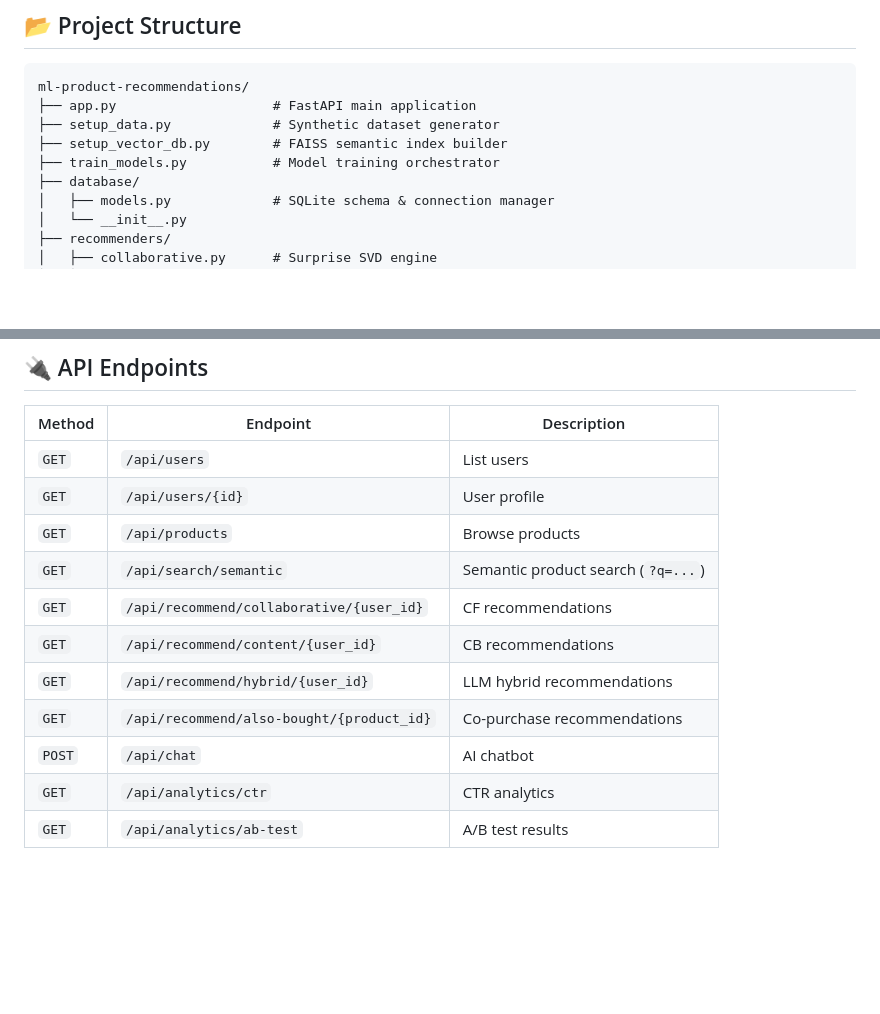
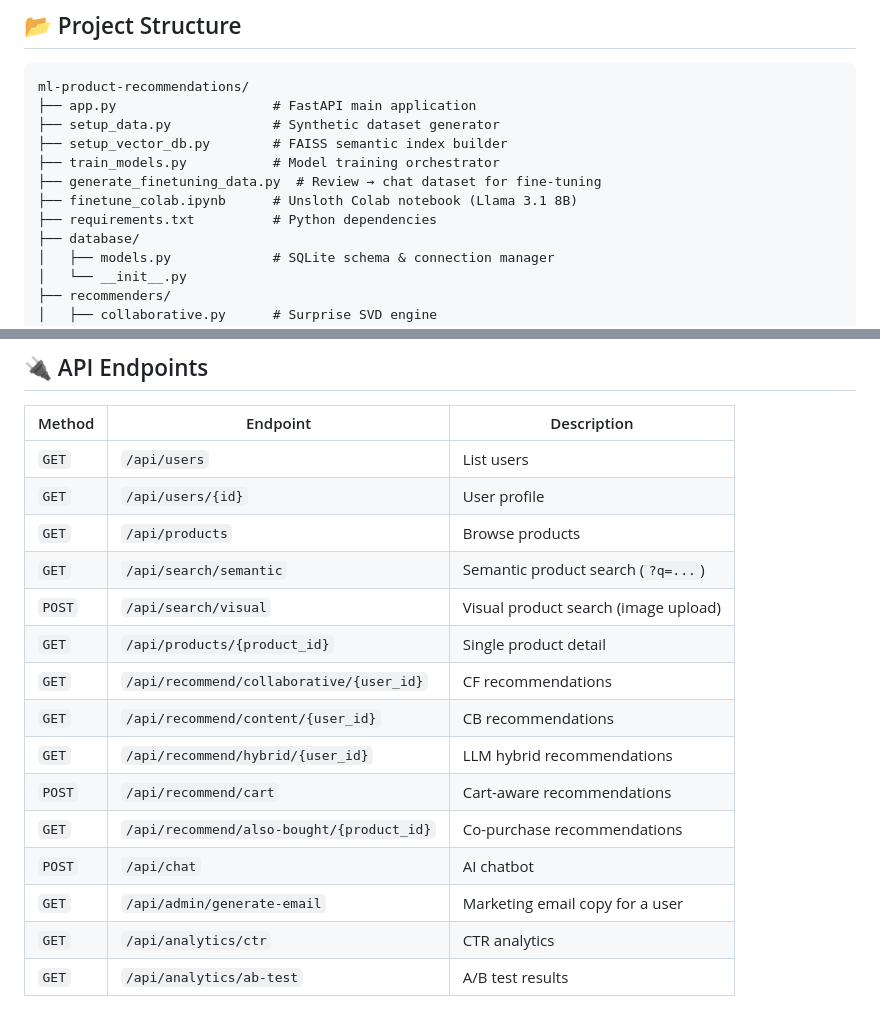
Before and after one commit to lohith2507/ml-product-recommendations, a Markdown page: README.md, 2 parts joined by grey strips. GitHub-like rendering; blank space fills up the shorter version.

Commit message:
docs: list fine-tune scripts in tree and document more API routes

```diff
--- a/README.md
+++ b/README.md
@@ -80,6 +80,9 @@ ml-product-recommendations/
 ├── setup_data.py             # Synthetic dataset generator
 ├── setup_vector_db.py        # FAISS semantic index builder
 ├── train_models.py           # Model training orchestrator
+├── generate_finetuning_data.py  # Review → chat dataset for fine-tuning
+├── finetune_colab.ipynb      # Unsloth Colab notebook (Llama 3.1 8B)
+├── requirements.txt          # Python dependencies
 ├── database/
 │   ├── models.py             # SQLite schema & connection manager
 │   └── __init__.py
@@ -113,11 +116,15 @@ ml-product-recommendations/
 | `GET` | `/api/users/{id}` | User profile |
 | `GET` | `/api/products` | Browse products |
 | `GET` | `/api/search/semantic` | Semantic product search (`?q=...`) |
+| `POST` | `/api/search/visual` | Visual product search (image upload) |
+| `GET` | `/api/products/{product_id}` | Single product detail |
 | `GET` | `/api/recommend/collaborative/{user_id}` | CF recommendations |
 | `GET` | `/api/recommend/content/{user_id}` | CB recommendations |
 | `GET` | `/api/recommend/hybrid/{user_id}` | LLM hybrid recommendations |
+| `POST` | `/api/recommend/cart` | Cart-aware recommendations |
 | `GET` | `/api/recommend/also-bought/{product_id}` | Co-purchase recommendations |
 | `POST` | `/api/chat` | AI chatbot |
+| `GET` | `/api/admin/generate-email` | Marketing email copy for a user |
 | `GET` | `/api/analytics/ctr` | CTR analytics |
 | `GET` | `/api/analytics/ab-test` | A/B test results |
 
```
